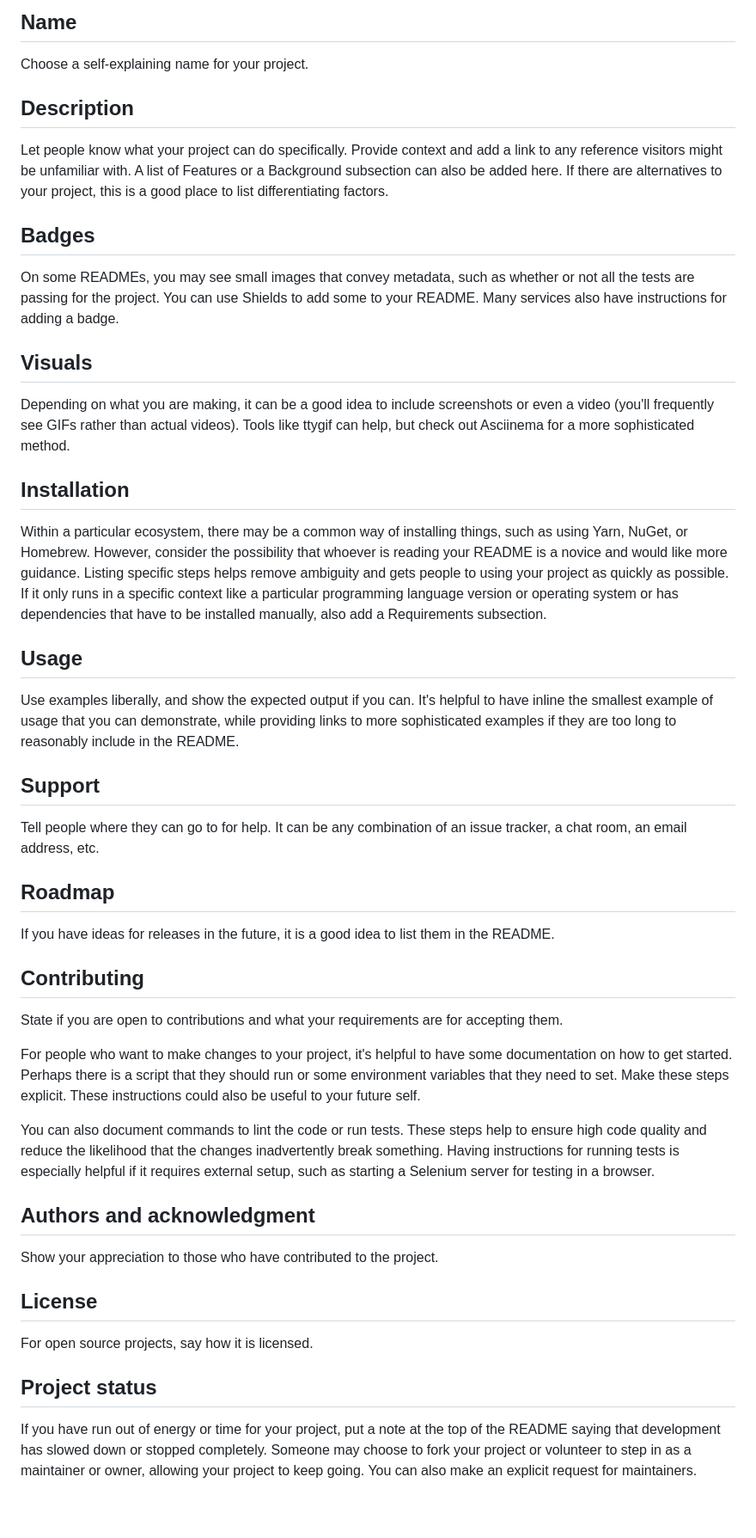
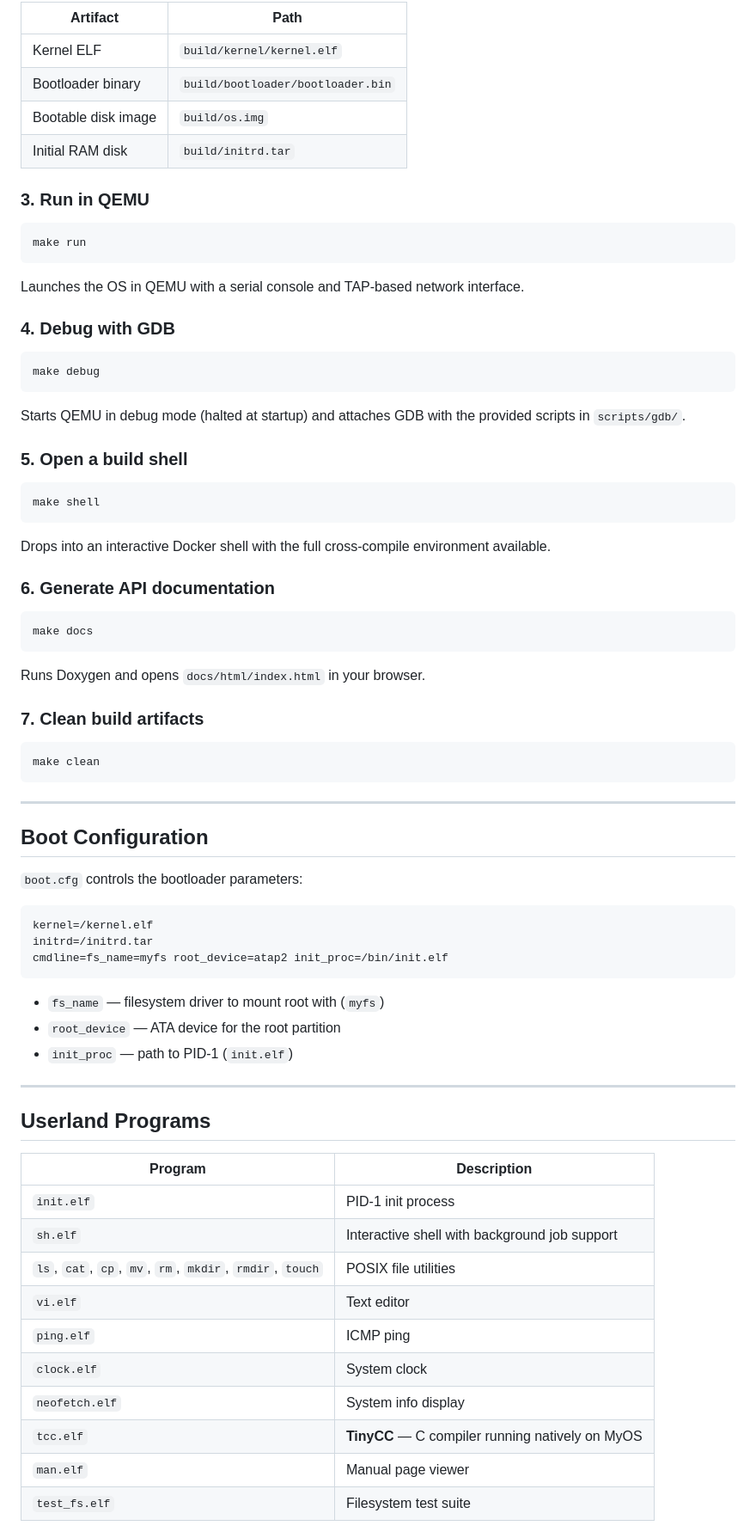
Before and after one commit to eitan318/kabanos, a Markdown page: README.md, the part around one of its changes. Shown at 86% size. GitHub-like rendering; blank space fills up the shorter version.

````diff
--- a/README.md
+++ b/README.md
@@ -54,40 +78,79 @@ Every project is different, so consider which of these sections apply to yours.
 
-## Name
-Choose a self-explaining name for your project.
+| Artifact | Path |
+|---|---|
+| Kernel ELF | `build/kernel/kernel.elf` |
+| Bootloader binary | `build/bootloader/bootloader.bin` |
+| Bootable disk image | `build/os.img` |
+| Initial RAM disk | `build/initrd.tar` |
 
-## Description
-Let people know what your project can do specifically. Provide context and add a link to any reference visitors might be unfamiliar with. A list of Features or a Background subsection can also be added here. If there are alternatives to your project, this is a good place to list differentiating factors.
+### 3. Run in QEMU
 
-## Badges
-On some READMEs, you may see small images that convey metadata, such as whether or not all the tests are passing for the project. You can use Shields to add some to your README. Many services also have instructions for adding a badge.
+```bash
+make run
+```
 
-## Visuals
-Depending on what you are making, it can be a good idea to include screenshots or even a video (you'll frequently see GIFs rather than actual videos). Tools like ttygif can help, but check out Asciinema for a more sophisticated method.
+Launches the OS in QEMU with a serial console and TAP-based network interface.
 
-## Installation
-Within a particular ecosystem, there may be a common way of installing things, such as using Yarn, NuGet, or Homebrew. However, consider the possibility that whoever is reading your README is a novice and would like more guidance. Listing specific steps helps remove ambiguity and gets people to using your project as quickly as possible. If it only runs in a specific context like a particular programming language version or operating system or has dependencies that have to be installed manually, also add a Requirements subsection.
+### 4. Debug with GDB
 
-## Usage
-Use examples liberally, and show the expected output if you can. It's helpful to have inline the smallest example of usage that you can demonstrate, while providing links to more sophisticated examples if they are too long to reasonably include in the README.
+```bash
+make debug
+```
 
-## Support
-Tell people where they can go to for help. It can be any combination of an issue tracker, a chat room, an email address, etc.
+Starts QEMU in debug mode (halted at startup) and attaches GDB with the provided scripts in `scripts/gdb/`.
 
-## Roadmap
-If you have ideas for releases in the future, it is a good idea to list them in the README.
+### 5. Open a build shell
 
-## Contributing
-State if you are open to contributions and what your requirements are for accepting them.
+```bash
+make shell
+```
 
-For people who want to make changes to your project, it's helpful to have some documentation on how to get started. Perhaps there is a script that they should run or some environment variables that they need to set. Make these steps explicit. These instructions could also be useful to your future self.
+Drops into an interactive Docker shell with the full cross-compile environment available.
 
-You can also document commands to lint the code or run tests. These steps help to ensure high code quality and reduce the likelihood that the changes inadvertently break something. Having instructions for running tests is especially helpful if it requires external setup, such as starting a Selenium server for testing in a browser.
+### 6. Generate API documentation
 
-## Authors and acknowledgment
-Show your appreciation to those who have contributed to the project.
+```bash
+make docs
+```
 
-## License
-For open source projects, say how it is licensed.
+Runs Doxygen and opens `docs/html/index.html` in your browser.
 
-## Project status
-If you have run out of energy or time for your project, put a note at the top of the README saying that development has slowed down or stopped completely. Someone may choose to fork your project or volunteer to step in as a maintainer or owner, allowing your project to keep going. You can also make an explicit request for maintainers.
+### 7. Clean build artifacts
+
+```bash
+make clean
+```
+
+---
+
+## Boot Configuration
+
+`boot.cfg` controls the bootloader parameters:
+
+```
+kernel=/kernel.elf
+initrd=/initrd.tar
+cmdline=fs_name=myfs root_device=atap2 init_proc=/bin/init.elf
+```
+
+- `fs_name` — filesystem driver to mount root with (`myfs`)
+- `root_device` — ATA device for the root partition
+- `init_proc` — path to PID-1 (`init.elf`)
+
+---
+
+## Userland Programs
+
+| Program | Description |
+|---|---|
+| `init.elf` | PID-1 init process |
+| `sh.elf` | Interactive shell with background job support |
+| `ls`, `cat`, `cp`, `mv`, `rm`, `mkdir`, `rmdir`, `touch` | POSIX file utilities |
+| `vi.elf` | Text editor |
+| `ping.elf` | ICMP ping |
+| `clock.elf` | System clock |
+| `neofetch.elf` | System info display |
+| `tcc.elf` | **TinyCC** — C compiler running natively on MyOS |
+| `man.elf` | Manual page viewer |
+| `test_fs.elf` | Filesystem test suite |
+
````
Also changed, not shown: other parts of README.md (+80 -32 lines).
